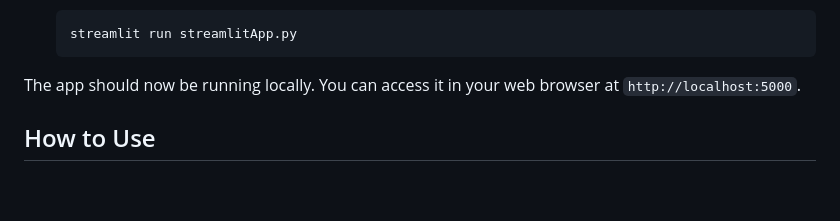
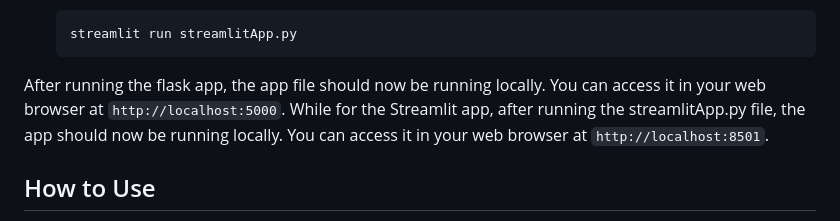
Before and after one commit to Fortunatetech/Diabetes-Prediction-with-Deployment-Using-flask-streamlit-DVC, a Markdown page: README.md, the part around the change. Drawn GitHub-style; blank space fills up the shorter version.

````diff
--- a/README.md
+++ b/README.md
@@ -70,7 +70,8 @@ Before running the app, make sure you have the following prerequisites installed
    streamlit run streamlitApp.py
    ```
 
-The app should now be running locally. You can access it in your web browser at `http://localhost:5000`.
+After running the flask app, the app file should now be running locally. You can access it in your web browser at `http://localhost:5000`.
+While for the Streamlit app, after running the streamlitApp.py file, the app should now be running locally. You can access it in your web browser at `http://localhost:8501`.
 
 ## How to Use
 
````
